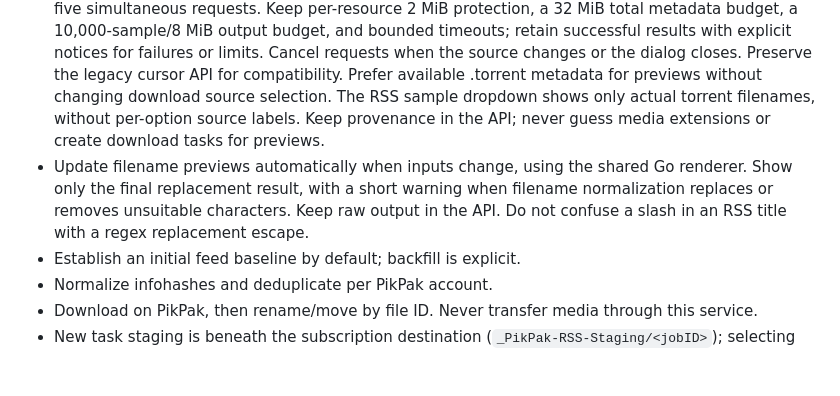
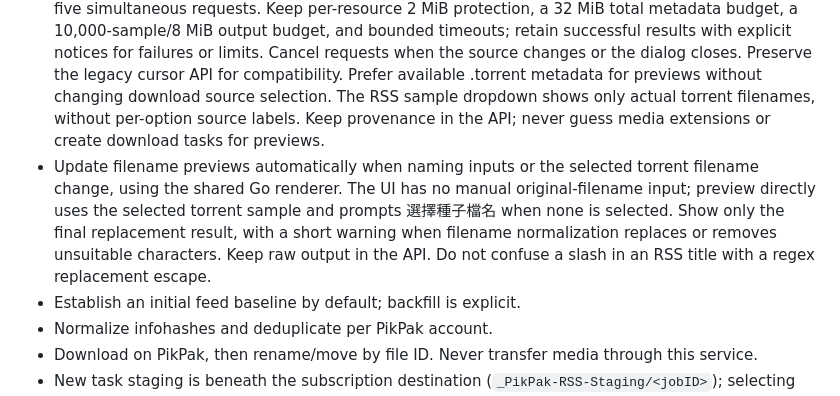
Before and after one commit to sago-cream/pikpak-rss-manager, a Markdown page: AGENTS.md, the part around the change. GitHub-like rendering; blank space fills up the shorter version.

```diff
--- a/AGENTS.md
+++ b/AGENTS.md
@@ -11,7 +11,7 @@ Use Go 1.27.1, native JavaScript/CSS and embedded templates/static assets. The U
 - Missing rename flags/modes in existing records mean legacy template naming remains enabled. Preserve season/template support for these subscriptions and existing job snapshots; do not silently rewrite existing rules.
 - Browse/create cloud folders through the official MCP. Persist selected folder IDs and their owning account; expose only opaque account references to the UI. Revalidate selected IDs, reject stale selections after switching accounts, and never retry uncertain folder creation automatically. Manual destination paths remain supported.
 - Folder creation opens a compact dialog from a button; avoid a permanently visible name field. The source-preview button says 讀取種子檔名 and reads all available filenames in one action, without a manual load-more button. Read one feed snapshot and each distinct torrent URL once, with at most five simultaneous requests. Keep per-resource 2 MiB protection, a 32 MiB total metadata budget, a 10,000-sample/8 MiB output budget, and bounded timeouts; retain successful results with explicit notices for failures or limits. Cancel requests when the source changes or the dialog closes. Preserve the legacy cursor API for compatibility. Prefer available .torrent metadata for previews without changing download source selection. The RSS sample dropdown shows only actual torrent filenames, without per-option source labels. Keep provenance in the API; never guess media extensions or create download tasks for previews.
-- Update filename previews automatically when inputs change, using the shared Go renderer. Show only the final replacement result, with a short warning when filename normalization replaces or removes unsuitable characters. Keep raw output in the API. Do not confuse a slash in an RSS title with a regex replacement escape.
+- Update filename previews automatically when naming inputs or the selected torrent filename change, using the shared Go renderer. The UI has no manual original-filename input; preview directly uses the selected torrent sample and prompts 選擇種子檔名 when none is selected. Show only the final replacement result, with a short warning when filename normalization replaces or removes unsuitable characters. Keep raw output in the API. Do not confuse a slash in an RSS title with a regex replacement escape.
 - Establish an initial feed baseline by default; backfill is explicit.
 - Normalize infohashes and deduplicate per PikPak account.
 - Download on PikPak, then rename/move by file ID. Never transfer media through this service.
```
Also changed, not shown: README.md (+6 -6 lines), docs/verification.md (+8 -0 lines), docs/screenshots/filename-selection-mobile.png (added), docs/screenshots/filename-selection.png (added), 4 other files.
